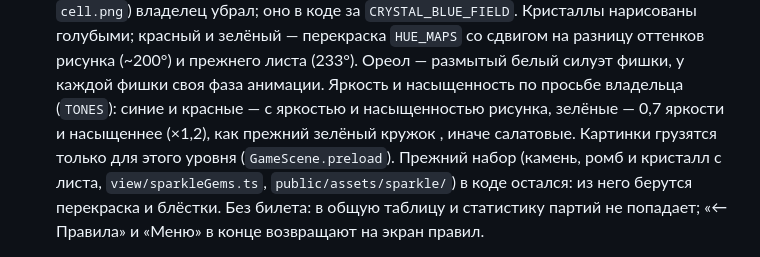
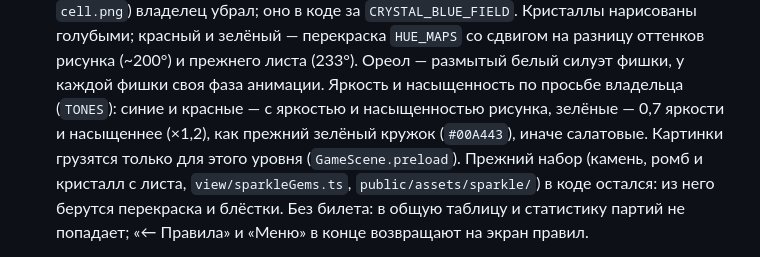
Before and after one commit to Phantom15021992/test3, a Markdown page: AGENTS.md, the part around the change. GitHub-like rendering.

Commit message:
AGENTS: цвет зелёного кристалла
Co-Authored-By: Claude Opus 5.5 <noreply@anthropic.com>

```diff
--- a/AGENTS.md
+++ b/AGENTS.md
@@ -84,7 +84,7 @@ npm run deploy:function  # сборка и выкладка функции в Su
   (фон `#6686BD` с каймой и полупрозрачные плитки `cell.png`) владелец убрал; оно в коде за `CRYSTAL_BLUE_FIELD`. Кристаллы нарисованы голубыми; красный и зелёный —
   перекраска `HUE_MAPS` со сдвигом на разницу оттенков рисунка (~200°) и прежнего листа (233°). Ореол — размытый
   белый силуэт фишки, у каждой фишки своя фаза анимации. Яркость и насыщенность по просьбе владельца (`TONES`):
-  синие и красные — с яркостью и насыщенностью рисунка, зелёные — 0,7 яркости и насыщеннее (×1,2), как прежний зелёный кружок , иначе салатовые. Картинки грузятся только для этого уровня (`GameScene.preload`).
+  синие и красные — с яркостью и насыщенностью рисунка, зелёные — 0,7 яркости и насыщеннее (×1,2), как прежний зелёный кружок (`#00A443`), иначе салатовые. Картинки грузятся только для этого уровня (`GameScene.preload`).
   Прежний набор (камень, ромб и кристалл с листа, `view/sparkleGems.ts`, `public/assets/sparkle/`) в коде остался:
   из него берутся перекраска и блёстки.
   Без билета: в общую таблицу и статистику партий не попадает; «← Правила» и «Меню» в конце возвращают на экран правил.
```
